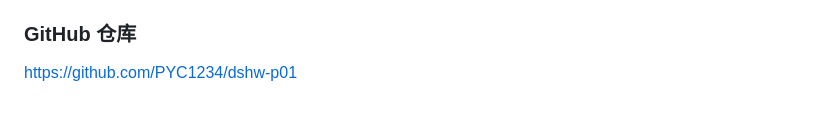
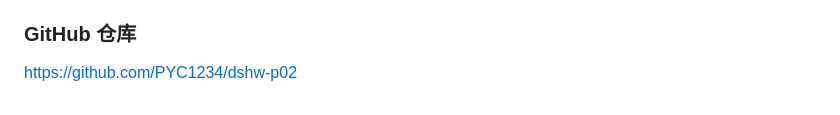
Before and after one commit to PYC1234/dshw-p02, a Markdown page: README.md, the part around the change. Rendered like a GitHub page.

Commit message:
update_name

```diff
--- a/README.md
+++ b/README.md
@@ -83,4 +83,4 @@ jupyter notebook 04_capm_analysis.ipynb
 
 ### GitHub 仓库
 
-https://github.com/PYC1234/dshw-p01
+https://github.com/PYC1234/dshw-p02
```
